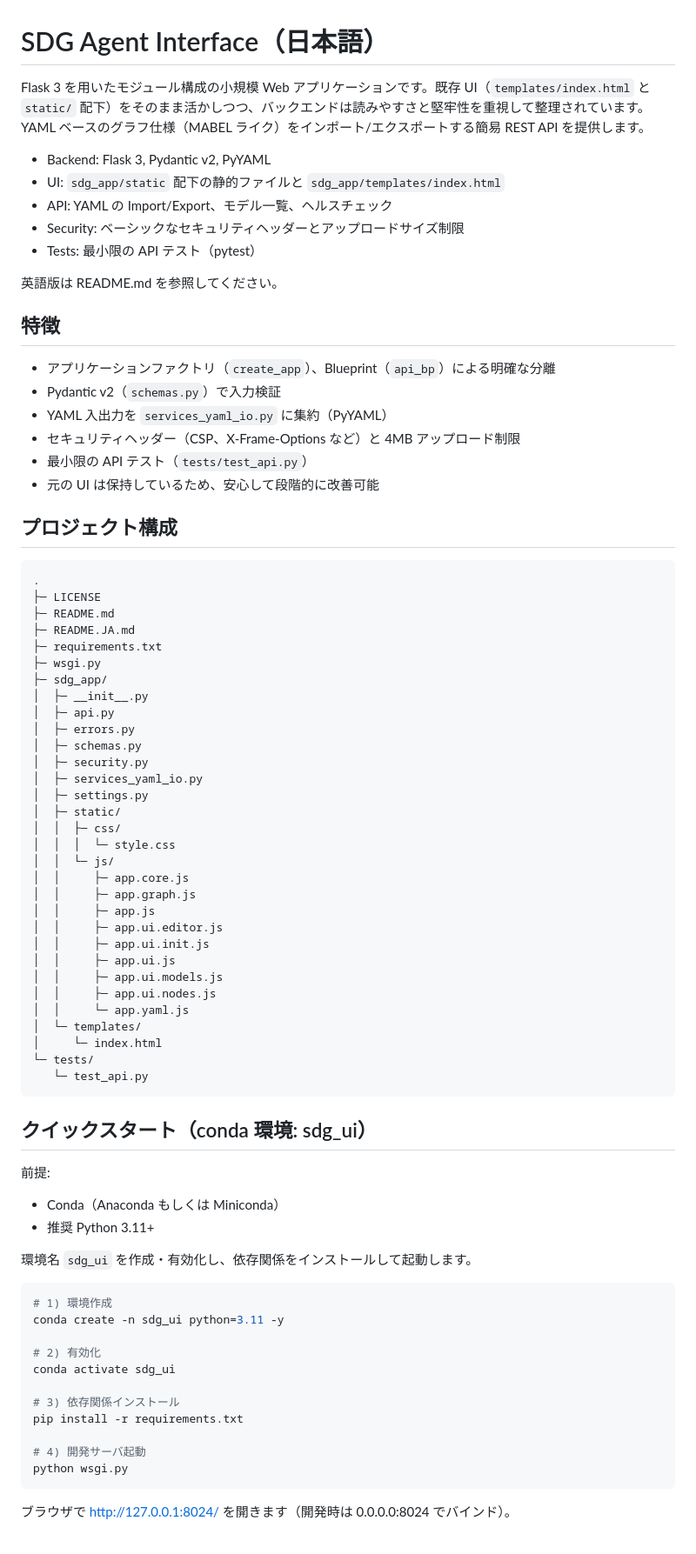
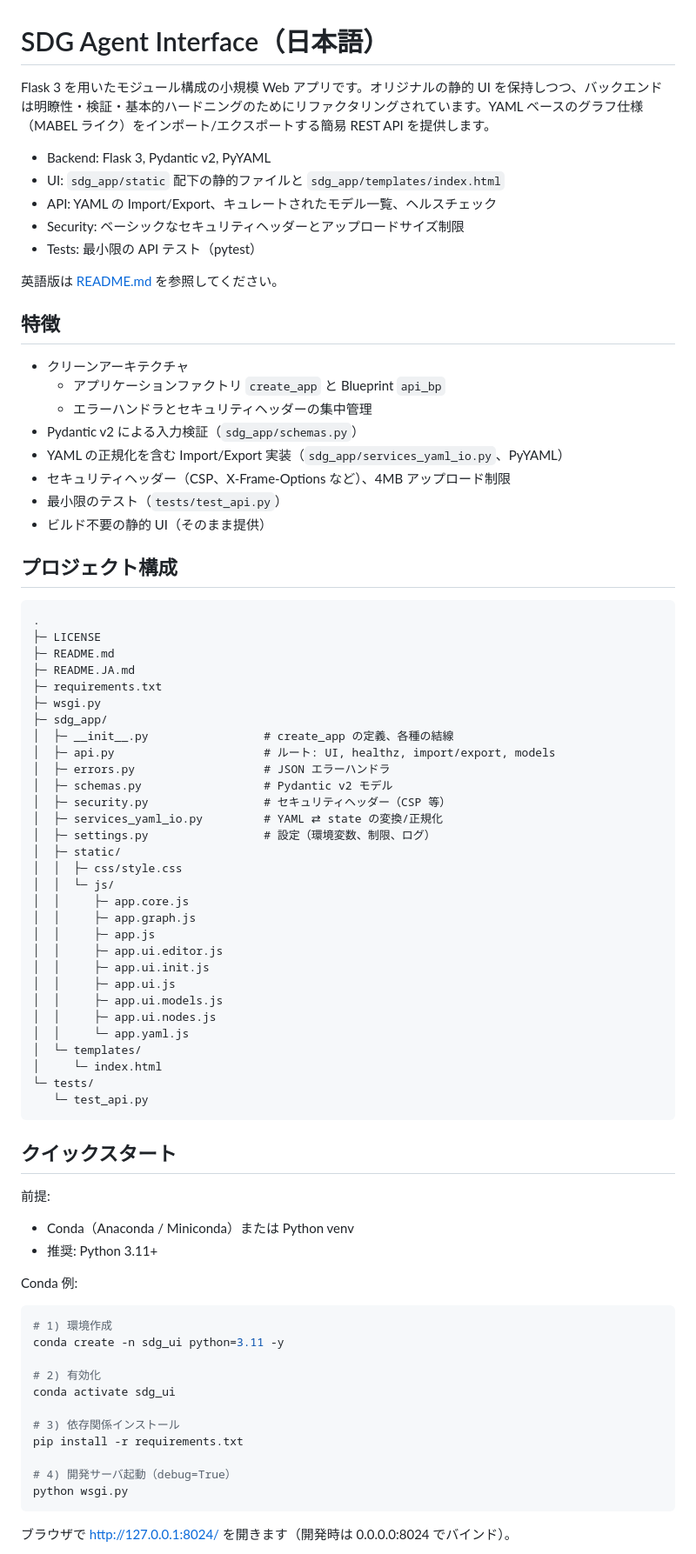
Before and after one commit to foxn2000/sdg_ui, a Markdown page: README.JA.md, the part around one of its changes. Shown at 87% size. GitHub-like rendering.

````diff
--- a/README.JA.md
+++ b/README.JA.md
@@ -1,23 +1,25 @@
 # SDG Agent Interface（日本語）
 
-Flask 3 を用いたモジュール構成の小規模 Web アプリケーションです。既存 UI（`templates/index.html` と `static/` 配下）をそのまま活かしつつ、バックエンドは読みやすさと堅牢性を重視して整理されています。YAML ベースのグラフ仕様（MABEL ライク）をインポート/エクスポートする簡易 REST API を提供します。
+Flask 3 を用いたモジュール構成の小規模 Web アプリです。オリジナルの静的 UI を保持しつつ、バックエンドは明瞭性・検証・基本的ハードニングのためにリファクタリングされています。YAML ベースのグラフ仕様（MABEL ライク）をインポート/エクスポートする簡易 REST API を提供します。
 
 - Backend: Flask 3, Pydantic v2, PyYAML
 - UI: `sdg_app/static` 配下の静的ファイルと `sdg_app/templates/index.html`
-- API: YAML の Import/Export、モデル一覧、ヘルスチェック
+- API: YAML の Import/Export、キュレートされたモデル一覧、ヘルスチェック
 - Security: ベーシックなセキュリティヘッダーとアップロードサイズ制限
 - Tests: 最小限の API テスト（pytest）
 
-英語版は README.md を参照してください。
+英語版は [README.md](./README.md) を参照してください。
 
 ## 特徴
 
-- アプリケーションファクトリ（`create_app`）、Blueprint（`api_bp`）による明確な分離
-- Pydantic v2（`schemas.py`）で入力検証
-- YAML 入出力を `services_yaml_io.py` に集約（PyYAML）
-- セキュリティヘッダー（CSP、X-Frame-Options など）と 4MB アップロード制限
-- 最小限の API テスト（`tests/test_api.py`）
-- 元の UI は保持しているため、安心して段階的に改善可能
+- クリーンアーキテクチャ
+  - アプリケーションファクトリ `create_app` と Blueprint `api_bp`
+  - エラーハンドラとセキュリティヘッダーの集中管理
+- Pydantic v2 による入力検証（`sdg_app/schemas.py`）
+- YAML の正規化を含む Import/Export 実装（`sdg_app/services_yaml_io.py`、PyYAML）
+- セキュリティヘッダー（CSP、X-Frame-Options など）、4MB アップロード制限
+- 最小限のテスト（`tests/test_api.py`）
+- ビルド不要の静的 UI（そのまま提供）
 
 ## プロジェクト構成
 
@@ -29,16 +31,15 @@ Flask 3 を用いたモジュール構成の小規模 Web アプリケーショ
 ├─ requirements.txt
 ├─ wsgi.py
 ├─ sdg_app/
-│  ├─ __init__.py
-│  ├─ api.py
-│  ├─ errors.py
-│  ├─ schemas.py
-│  ├─ security.py
-│  ├─ services_yaml_io.py
-│  ├─ settings.py
+│  ├─ __init__.py                 # create_app の定義、各種の結線
+│  ├─ api.py                      # ルート: UI, healthz, import/export, models
+│  ├─ errors.py                   # JSON エラーハンドラ
+│  ├─ schemas.py                  # Pydantic v2 モデル
+│  ├─ security.py                 # セキュリティヘッダー（CSP 等）
+│  ├─ services_yaml_io.py         # YAML ⇄ state の変換/正規化
+│  ├─ settings.py                 # 設定（環境変数、制限、ログ）
 │  ├─ static/
-│  │  ├─ css/
-│  │  │  └─ style.css
+│  │  ├─ css/style.css
 │  │  └─ js/
 │  │     ├─ app.core.js
 │  │     ├─ app.graph.js
@@ -55,13 +56,13 @@ Flask 3 を用いたモジュール構成の小規模 Web アプリケーショ
    └─ test_api.py
 ```
 
-## クイックスタート（conda 環境: sdg_ui）
+## クイックスタート
 
 前提:
-- Conda（Anaconda もしくは Miniconda）
-- 推奨 Python 3.11+
+- Conda（Anaconda / Miniconda）または Python venv
+- 推奨: Python 3.11+
 
-環境名 `sdg_ui` を作成・有効化し、依存関係をインストールして起動します。
+Conda 例:
 
 ```bash
 # 1) 環境作成
@@ -73,7 +74,7 @@ conda activate sdg_ui
 # 3) 依存関係インストール
 pip install -r requirements.txt
 
-# 4) 開発サーバ起動
+# 4) 開発サーバ起動（debug=True）
 python wsgi.py
 ```
 
````
Also changed, not shown: other parts of README.JA.md (+75 -21 lines), README.md (+102 -44 lines).
